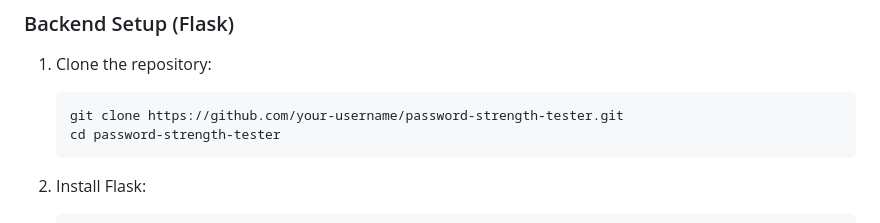
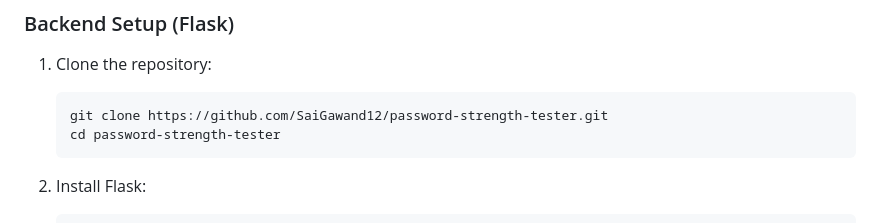
Before and after one commit to SaiGawand12/password-strength-tester, a Markdown page: README.md, the part around the change. Drawn GitHub-style.

````diff
--- a/README.md
+++ b/README.md
@@ -18,7 +18,7 @@ This is a simple Password Strength Tester web application built with HTML, CSS,
 1. Clone the repository:
 
     ```bash
-    git clone https://github.com/your-username/password-strength-tester.git
+    git clone https://github.com/SaiGawand12/password-strength-tester.git
     cd password-strength-tester
     ```
 
````
